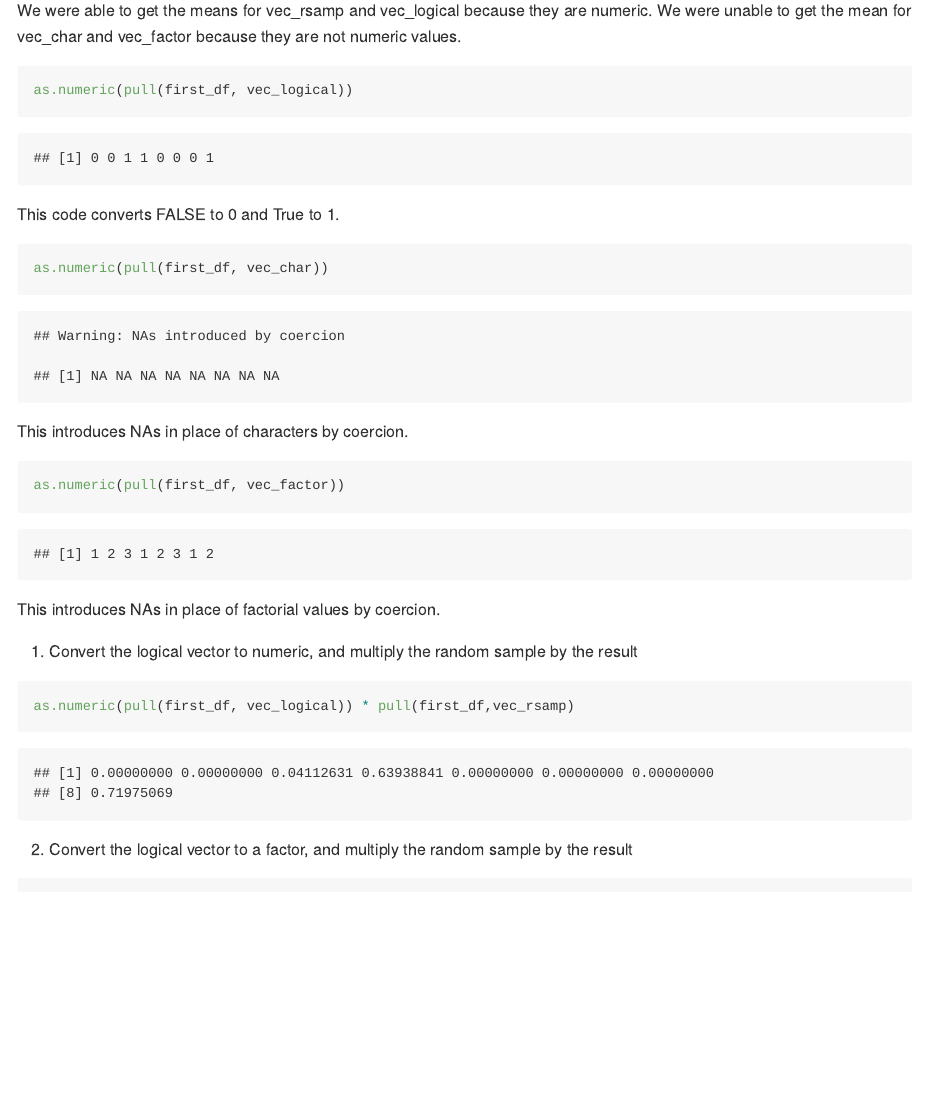
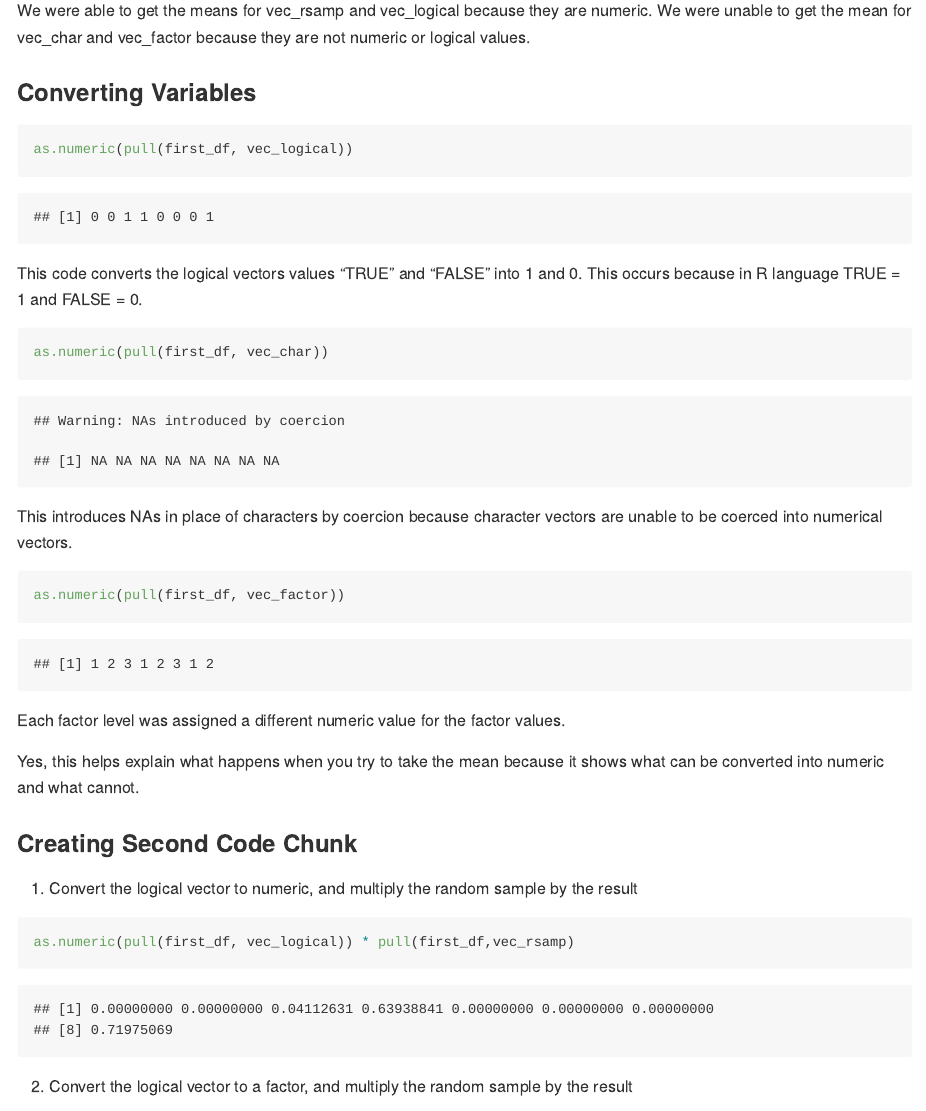
Before and after one commit to sp3694/p8105_hw1_sp3694, an R Markdown document (HW1.Rmd): the page in a window 1100 px wide, from 1100 px down before the commit and from 1580 px down after it, so that both start at the same text. Rendered offline with R 4.5, knitr and Pandoc, with nearby package versions; code that draws random numbers runs with fixed seeds of ours.

Commit message:
Final edits to document

````diff
--- a/HW1.Rmd
+++ b/HW1.Rmd
@@ -34,20 +33,28 @@ mean(pull(first_df, vec_logical))
 mean(pull(first_df, vec_char))
 mean(pull(first_df, vec_factor))
 ```
-We were able to get the means for vec_rsamp and vec_logical because they are numeric. We were unable to get the mean for vec_char and vec_factor because they are not numeric values.
+We were able to get the means for vec_rsamp and vec_logical because they are numeric. We were unable to get the mean for vec_char and vec_factor because they are not numeric or logical values.
+
+### Converting Variables
 
 ```{r}
 as.numeric(pull(first_df, vec_logical))
 ```
-This code converts FALSE to 0 and True to 1.
+This code converts the logical vectors values "TRUE" and "FALSE" into 1 and 0. This occurs because in R language TRUE = 1 and FALSE = 0.
+
 ```{r}
 as.numeric(pull(first_df, vec_char))
 ```
-This introduces NAs in place of characters by coercion.
+This introduces NAs in place of characters by coercion because character vectors are unable to be coerced into numerical vectors.
+
 ```{r}
 as.numeric(pull(first_df, vec_factor))
 ```
-This introduces NAs in place of factorial values by coercion.
+Each factor level was assigned a different numeric value for the factor values.
+
+Yes, this helps explain what happens when you try to take the mean because it shows what can be converted into numeric and what cannot.
+
+### Creating Second Code Chunk
 
 (1) Convert the logical vector to numeric, and multiply the random sample by the result
 
````
Also changed, not shown: HW1.md, HW1_files/figure-gfm/scatter_plot-1.png, HW1_files/figure-gfm/scatter_plot2-1.png, scatter_plotHW1.pdf, HW1.Rmd (5 more changed lines).
